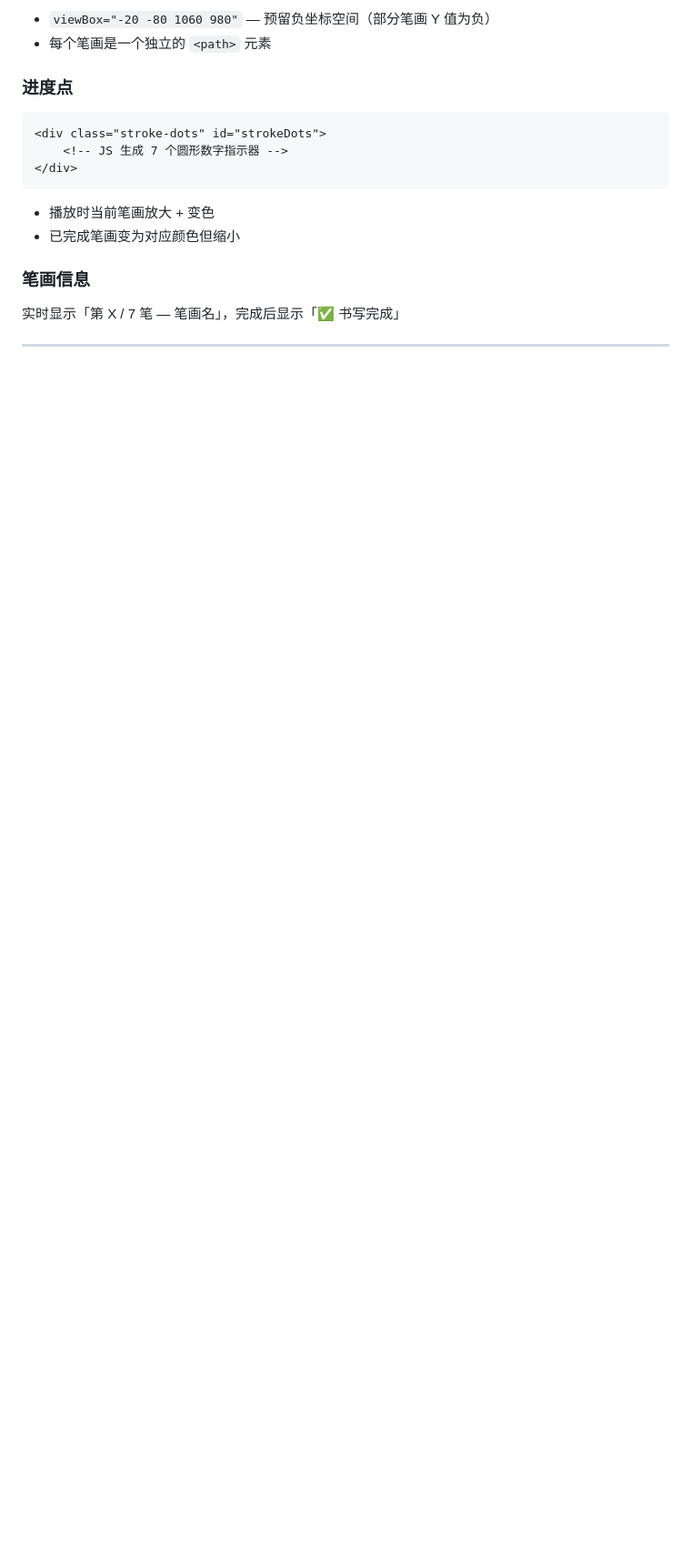
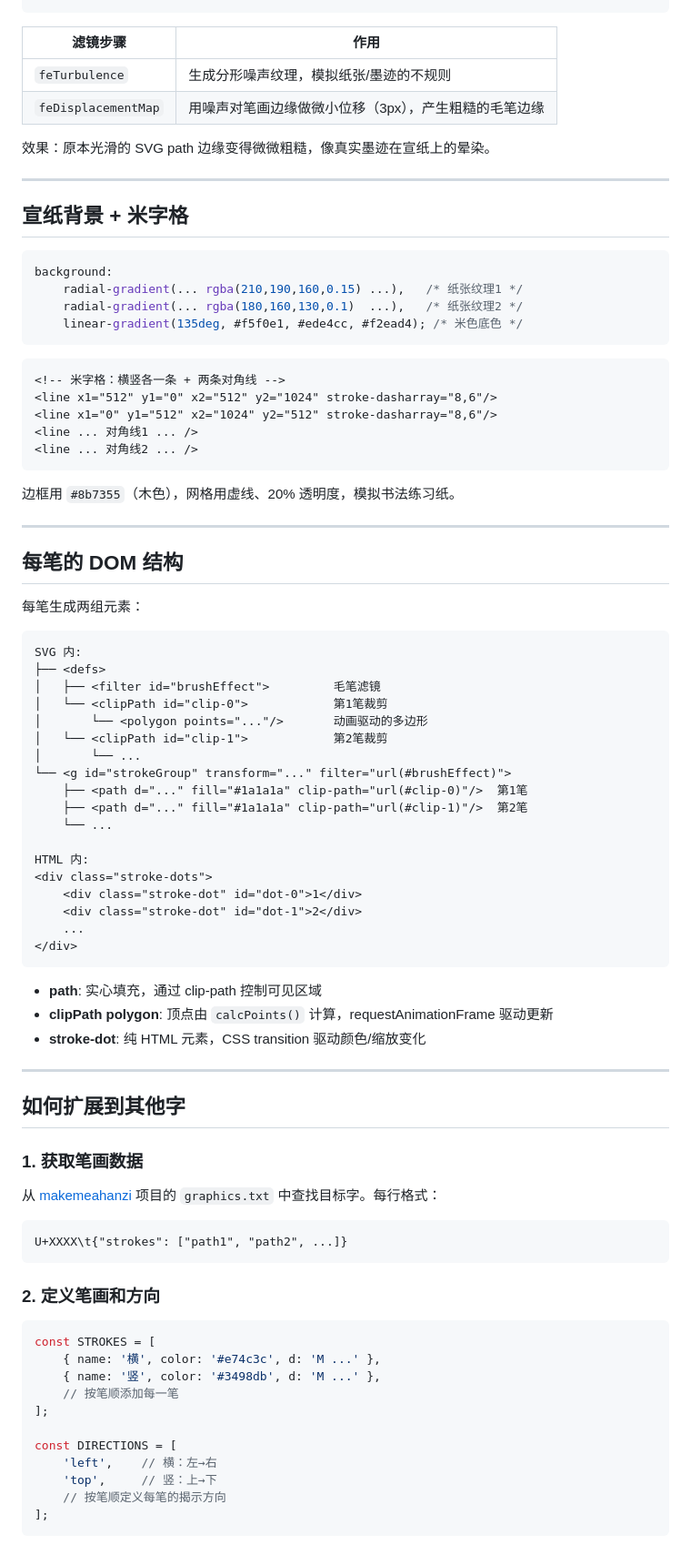
Before and after one commit to bbinwang/htmlGame, a Markdown page: stroke_animation_doc.md, the part around one of its changes. Shown at 91% size. Rendered like a GitHub page; blank space fills up the shorter version.

````diff
--- a/stroke_animation_doc.md
+++ b/stroke_animation_doc.md
@@ -136,15 +220,88 @@ paths.forEach((path, i) => {
 ```
-- `viewBox="-20 -80 1060 980"` — 预留负坐标空间（部分笔画 Y 值为负）
-- 每个笔画是一个独立的 `<path>` 元素
 
-### 进度点
+| 滤镜步骤 | 作用 |
+|----------|------|
+| `feTurbulence` | 生成分形噪声纹理，模拟纸张/墨迹的不规则 |
+| `feDisplacementMap` | 用噪声对笔画边缘做微小位移（3px），产生粗糙的毛笔边缘 |
+
+效果：原本光滑的 SVG path 边缘变得微微粗糙，像真实墨迹在宣纸上的晕染。
+
+---
+
+## 宣纸背景 + 米字格
+
+```css
+background:
+    radial-gradient(... rgba(210,190,160,0.15) ...),   /* 纸张纹理1 */
+    radial-gradient(... rgba(180,160,130,0.1)  ...),   /* 纸张纹理2 */
+    linear-gradient(135deg, #f5f0e1, #ede4cc, #f2ead4); /* 米色底色 */
+```
+
 ```html
-<div class="stroke-dots" id="strokeDots">
-    <!-- JS 生成 7 个圆形数字指示器 -->
+<!-- 米字格：横竖各一条 + 两条对角线 -->
+<line x1="512" y1="0" x2="512" y2="1024" stroke-dasharray="8,6"/>
+<line x1="0" y1="512" x2="1024" y2="512" stroke-dasharray="8,6"/>
+<line ... 对角线1 ... />
+<line ... 对角线2 ... />
+```
+
+边框用 `#8b7355`（木色），网格用虚线、20% 透明度，模拟书法练习纸。
+
+---
+
+## 每笔的 DOM 结构
+
+每笔生成两组元素：
+
+```
+SVG 内:
+├── <defs>
+│   ├── <filter id="brushEffect">         毛笔滤镜
+│   └── <clipPath id="clip-0">            第1笔裁剪
+│       └── <polygon points="..."/>       动画驱动的多边形
+│   └── <clipPath id="clip-1">            第2笔裁剪
+│       └── ...
+└── <g id="strokeGroup" transform="..." filter="url(#brushEffect)">
+    ├── <path d="..." fill="#1a1a1a" clip-path="url(#clip-0)"/>  第1笔
+    ├── <path d="..." fill="#1a1a1a" clip-path="url(#clip-1)"/>  第2笔
+    └── ...
+
+HTML 内:
+<div class="stroke-dots">
+    <div class="stroke-dot" id="dot-0">1</div>
+    <div class="stroke-dot" id="dot-1">2</div>
+    ...
 </div>
 ```
-- 播放时当前笔画放大 + 变色
-- 已完成笔画变为对应颜色但缩小
 
-### 笔画信息
-实时显示「第 X / 7 笔 — 笔画名」，完成后显示「✅ 书写完成」
+- **path**: 实心填充，通过 clip-path 控制可见区域
+- **clipPath polygon**: 顶点由 `calcPoints()` 计算，requestAnimationFrame 驱动更新
+- **stroke-dot**: 纯 HTML 元素，CSS transition 驱动颜色/缩放变化
+
+---
+
+## 如何扩展到其他字
+
+### 1. 获取笔画数据
+
+从 [makemeahanzi](https://github.com/skishore/makemeahanzi) 项目的 `graphics.txt` 中查找目标字。每行格式：
+```
+U+XXXX\t{"strokes": ["path1", "path2", ...]}
+```
+
+### 2. 定义笔画和方向
+
+```javascript
+const STROKES = [
+    { name: '横', color: '#e74c3c', d: 'M ...' },
+    { name: '竖', color: '#3498db', d: 'M ...' },
+    // 按笔顺添加每一笔
+];
+
+const DIRECTIONS = [
+    'left',    // 横：左→右
+    'top',     // 竖：上→下
+    // 按笔顺定义每笔的揭示方向
+];
+```
+
````
Also changed, not shown: other parts of stroke_animation_doc.md (+182 -85 lines).
